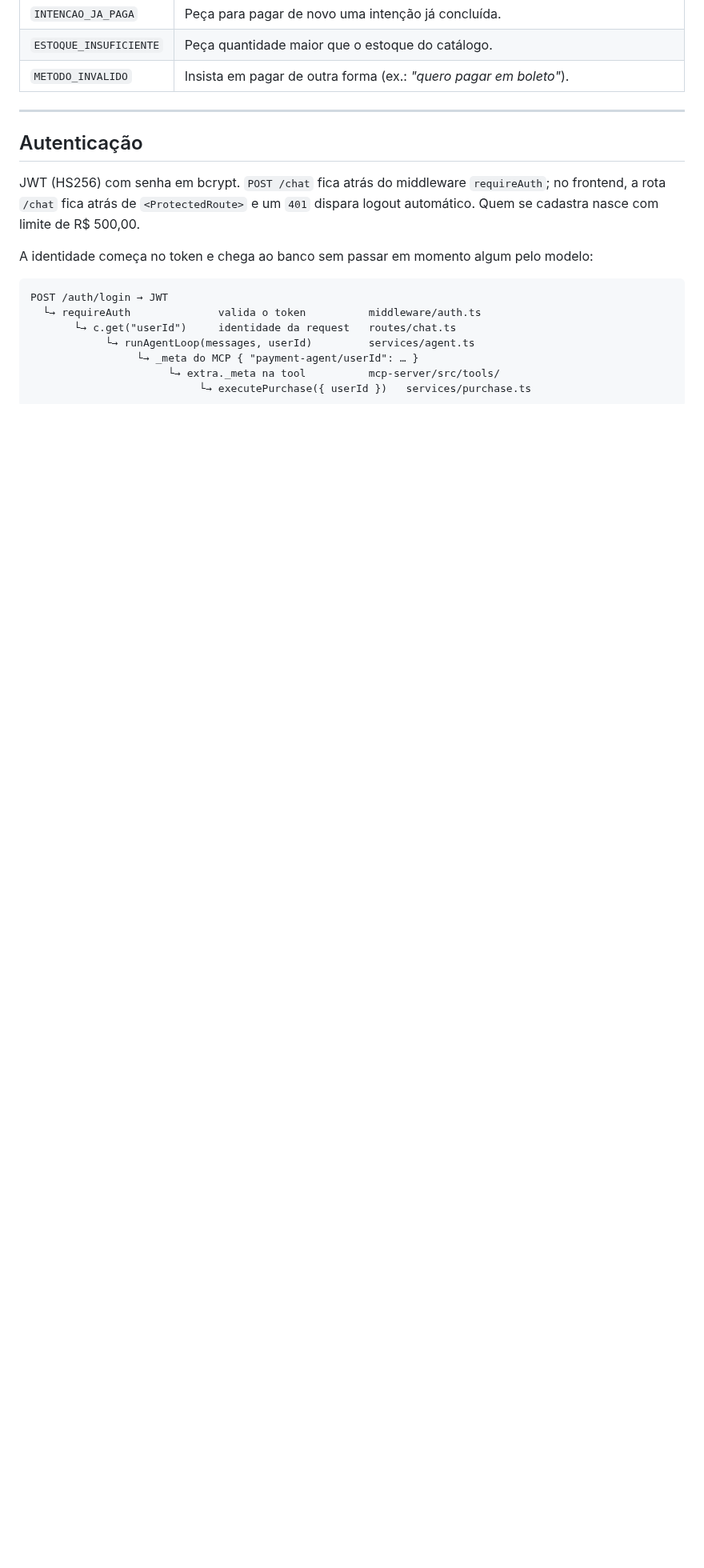
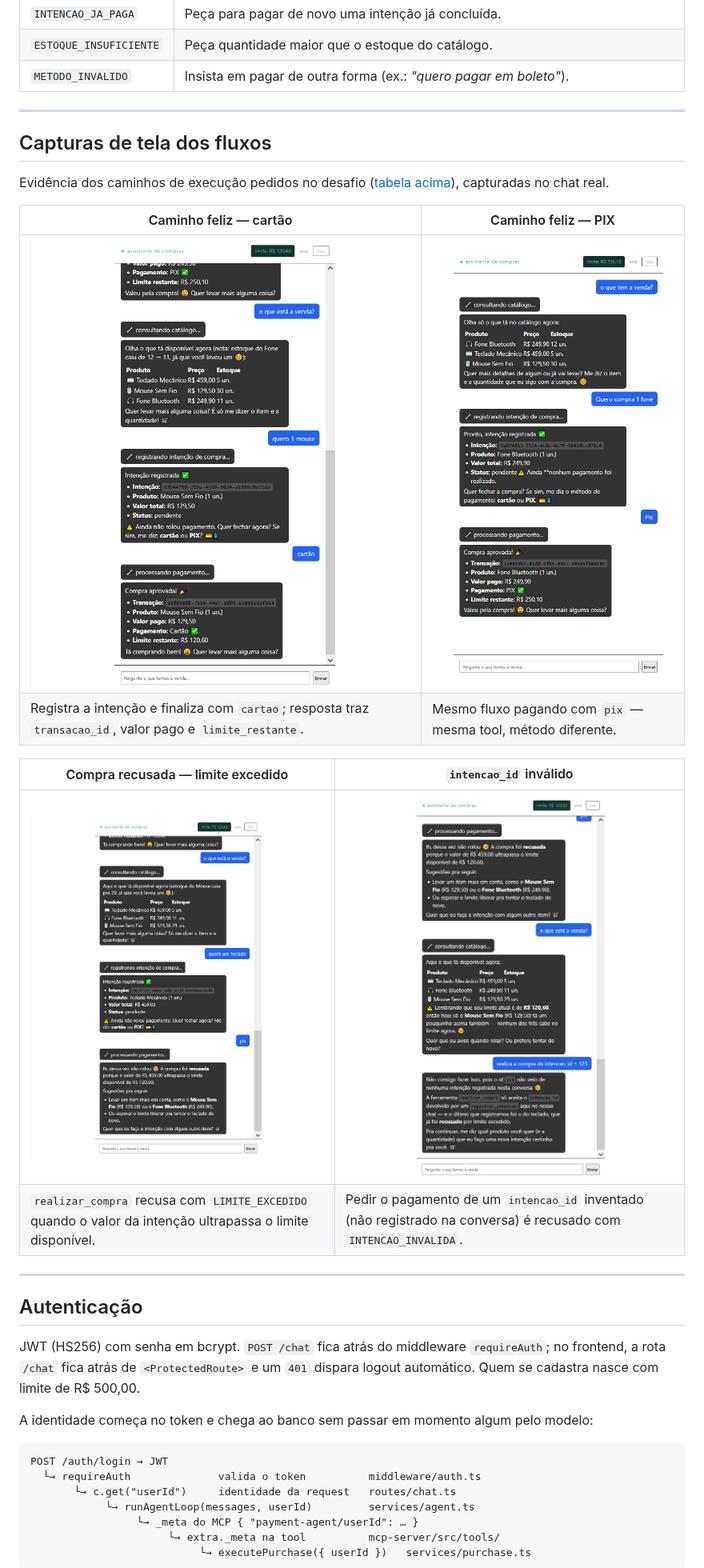
Before and after one commit to anabraghim/chatbot-pagamentos, a Markdown page: README.md, the part around the change. Shown at 80% size. GitHub-like rendering; pictures changed too: screenshots/caminho-feliz-cartao.png (added), screenshots/caminho-feliz-pix.png (added), screenshots/compra-recusada-limite-excedido.png (added); blank space fills up the shorter version.

Commit message:
docs: adicionando screenshots no README.md

```diff
--- a/README.md
+++ b/README.md
@@ -126,6 +126,22 @@ Todos os erros abaixo são recusados pelo backend e explicados pelo agente em li
 | `INTENCAO_JA_PAGA` | Peça para pagar de novo uma intenção já concluída. |
 | `ESTOQUE_INSUFICIENTE` | Peça quantidade maior que o estoque do catálogo. |
 | `METODO_INVALIDO` | Insista em pagar de outra forma (ex.: *"quero pagar em boleto"*). |
+
+---
+
+## Capturas de tela dos fluxos
+
+Evidência dos caminhos de execução pedidos no desafio ([tabela acima](#requisitos-do-desafio-atendidos)), capturadas no chat real.
+
+| Caminho feliz — cartão | Caminho feliz — PIX |
+|---|---|
+| ![Compra aprovada pagando no cartão](screenshots/caminho-feliz-cartao.png) | ![Compra aprovada pagando no PIX](screenshots/caminho-feliz-pix.png) |
+| Registra a intenção e finaliza com `cartao`; resposta traz `transacao_id`, valor pago e `limite_restante`. | Mesmo fluxo pagando com `pix` — mesma tool, método diferente. |
+
+| Compra recusada — limite excedido | `intencao_id` inválido |
+|---|---|
+| ![Compra recusada por limite excedido](screenshots/compra-recusada-limite-excedido.png) | ![Recusa por id de intenção inventado](screenshots/id-invalido.png) |
+| `realizar_compra` recusa com `LIMITE_EXCEDIDO` quando o valor da intenção ultrapassa o limite disponível. | Pedir o pagamento de um `intencao_id` inventado (não registrado na conversa) é recusado com `INTENCAO_INVALIDA`. |
 
 ---
 
```
